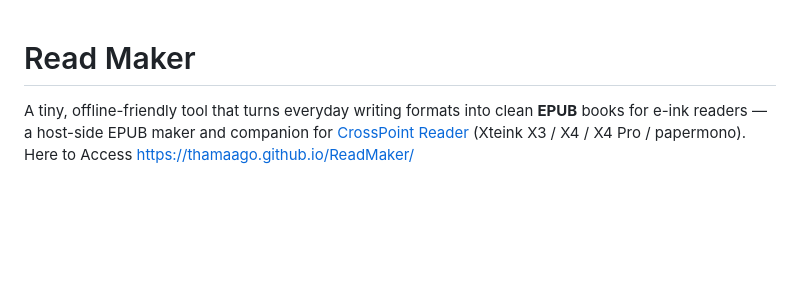
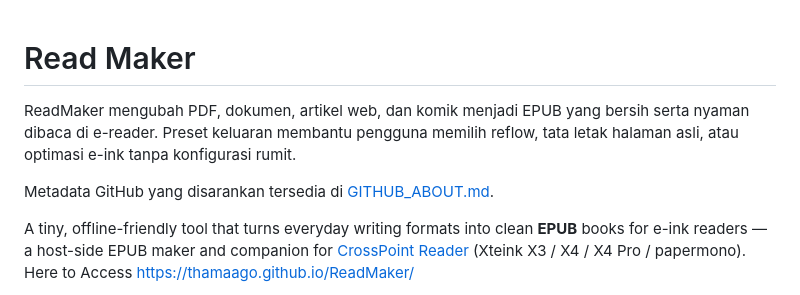
Before and after one commit to thamaago/ReadMaker, a Markdown page: README.md, the part around the change. GitHub-like rendering; blank space fills up the shorter version.

```diff
--- a/README.md
+++ b/README.md
@@ -1,4 +1,8 @@
 # Read Maker
+
+ReadMaker mengubah PDF, dokumen, artikel web, dan komik menjadi EPUB yang bersih serta nyaman dibaca di e-reader. Preset keluaran membantu pengguna memilih reflow, tata letak halaman asli, atau optimasi e-ink tanpa konfigurasi rumit.
+
+Metadata GitHub yang disarankan tersedia di [GITHUB_ABOUT.md](GITHUB_ABOUT.md).
 
 A tiny, offline-friendly tool that turns everyday writing formats into clean **EPUB** books for e-ink readers — a host-side EPUB maker and companion for [CrossPoint Reader](https://github.com/crosspoint-reader/crosspoint-reader) (Xteink X3 / X4 / X4 Pro / papermono).
 Here to Access https://thamaago.github.io/ReadMaker/
```
Also changed, not shown: GITHUB_ABOUT.md (added, +21 -0 lines).
